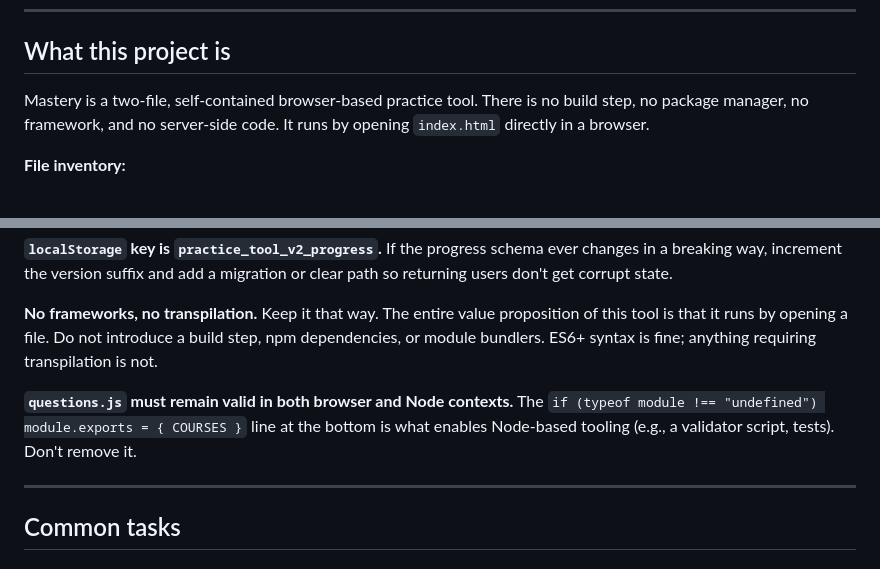
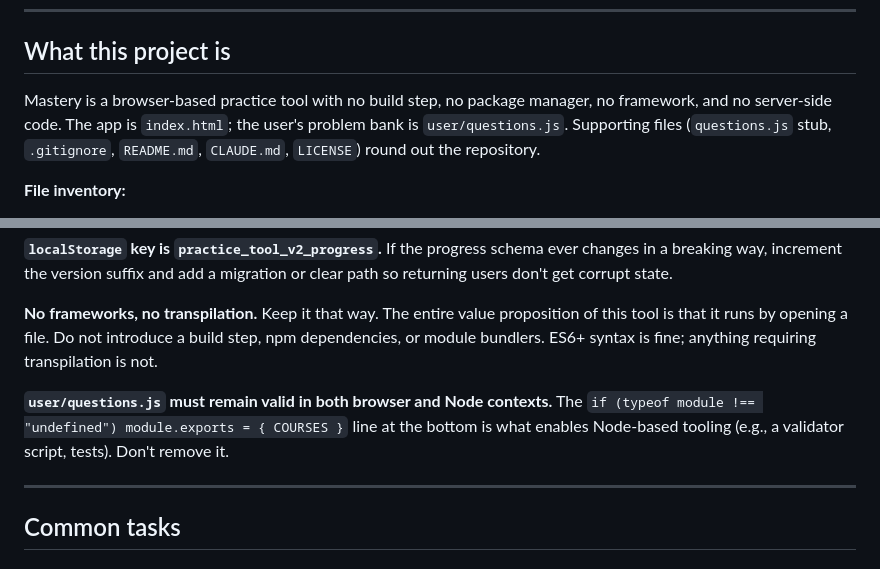
Before and after one commit to jacob-rn-wallace/mastery, a Markdown page: CLAUDE.md, 2 parts joined by grey strips. GitHub-like rendering.

```diff
--- a/CLAUDE.md
+++ b/CLAUDE.md
@@ -6,7 +6,7 @@ This file is for AI assistants (Claude Code and others) working on this reposito
 
 ## What this project is
 
-Mastery is a two-file, self-contained browser-based practice tool. There is no build step, no package manager, no framework, and no server-side code. It runs by opening `index.html` directly in a browser.
+Mastery is a browser-based practice tool with no build step, no package manager, no framework, and no server-side code. The app is `index.html`; the user's problem bank is `user/questions.js`. Supporting files (`questions.js` stub, `.gitignore`, `README.md`, `CLAUDE.md`, `LICENSE`) round out the repository.
 
 **File inventory:**
 - `index.html` — the entire application: HTML structure, CSS, and JavaScript in one file
@@ -157,7 +157,7 @@ The mastery overlay (`#mastery-overlay`) is a fixed-position element layered abo
 
 **No frameworks, no transpilation.** Keep it that way. The entire value proposition of this tool is that it runs by opening a file. Do not introduce a build step, npm dependencies, or module bundlers. ES6+ syntax is fine; anything requiring transpilation is not.
 
-**`questions.js` must remain valid in both browser and Node contexts.** The `if (typeof module !== "undefined") module.exports = { COURSES }` line at the bottom is what enables Node-based tooling (e.g., a validator script, tests). Don't remove it.
+**`user/questions.js` must remain valid in both browser and Node contexts.** The `if (typeof module !== "undefined") module.exports = { COURSES }` line at the bottom is what enables Node-based tooling (e.g., a validator script, tests). Don't remove it.
 
 ---
 
```
Also changed, not shown: README.md (+2 -2 lines).
